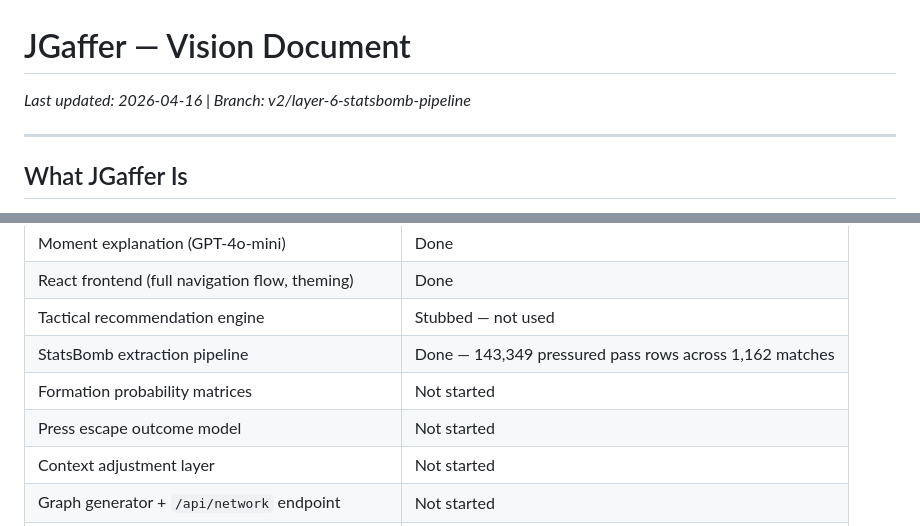
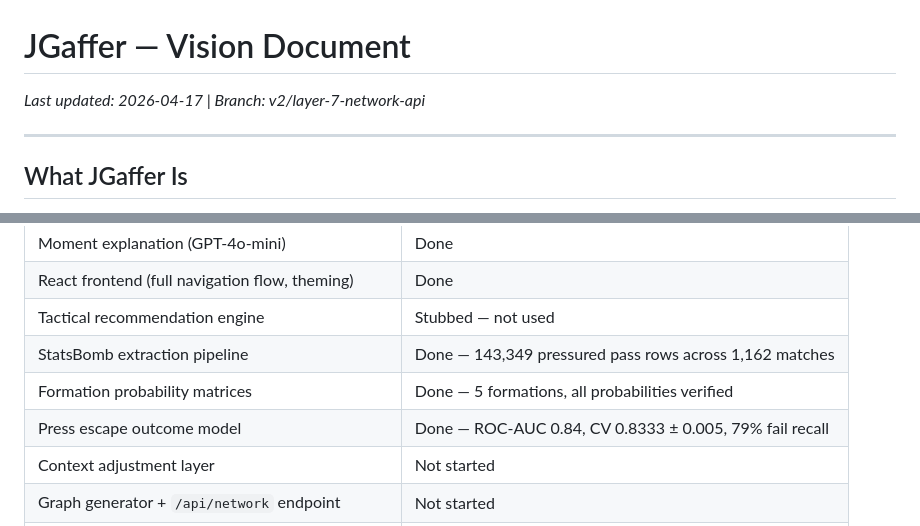
Before and after one commit to sickton/java-tactical-recommendation-engine, a Markdown page: VISION.md, 2 parts joined by grey strips. Rendered like a GitHub page.

```diff
--- a/VISION.md
+++ b/VISION.md
@@ -1,5 +1,5 @@
 # JGaffer — Vision Document
-*Last updated: 2026-04-16 | Branch: v2/layer-6-statsbomb-pipeline*
+*Last updated: 2026-04-17 | Branch: v2/layer-7-network-api*
 
 ---
 
@@ -165,8 +165,8 @@ The plan is to ship Option A first, and migrate to Option B as a later iteration
 | React frontend (full navigation flow, theming) | Done |
 | Tactical recommendation engine | Stubbed — not used |
 | StatsBomb extraction pipeline | Done — 143,349 pressured pass rows across 1,162 matches |
-| Formation probability matrices | Not started |
-| Press escape outcome model | Not started |
+| Formation probability matrices | Done — 5 formations, all probabilities verified |
+| Press escape outcome model | Done — ROC-AUC 0.84, CV 0.8333 ± 0.005, 79% fail recall |
 | Context adjustment layer | Not started |
 | Graph generator + `/api/network` endpoint | Not started |
 | Pitch visualization (SVG) | Not started |
```
Also changed, not shown: BACKEND.md (+5 -5 lines).
